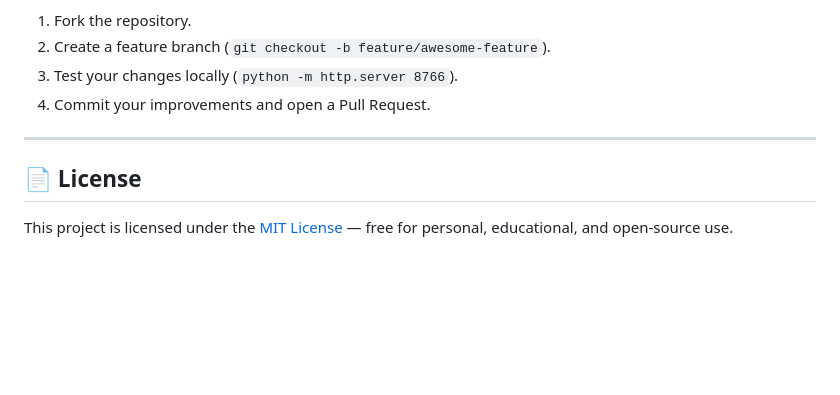
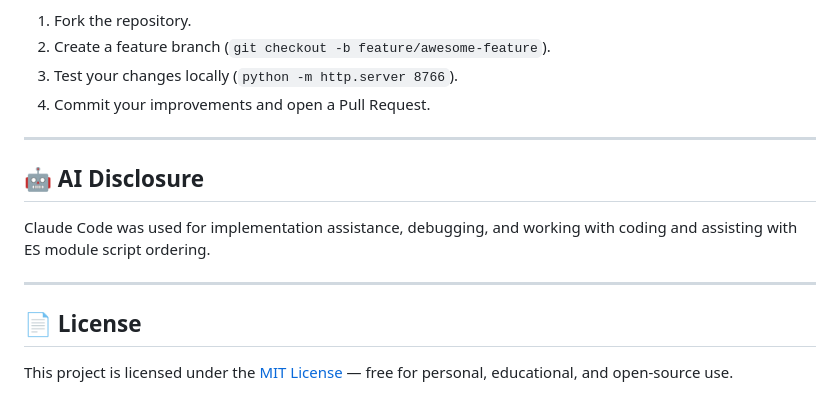
Before and after one commit to Yourfiyan/game-id, a Markdown page: README.md, the part around the change. Drawn GitHub-style; blank space fills up the shorter version.

Commit message:
docs: add AI disclosure to README

```diff
--- a/README.md
+++ b/README.md
@@ -290,6 +290,12 @@ To contribute:
 
 ---
 
+## 🤖 AI Disclosure
+
+Claude Code was used for implementation assistance, debugging, and working with coding and assisting with ES module script ordering.
+
+---
+
 ## 📄 License
 
 This project is licensed under the [MIT License](LICENSE) — free for personal, educational, and open-source use.
```
